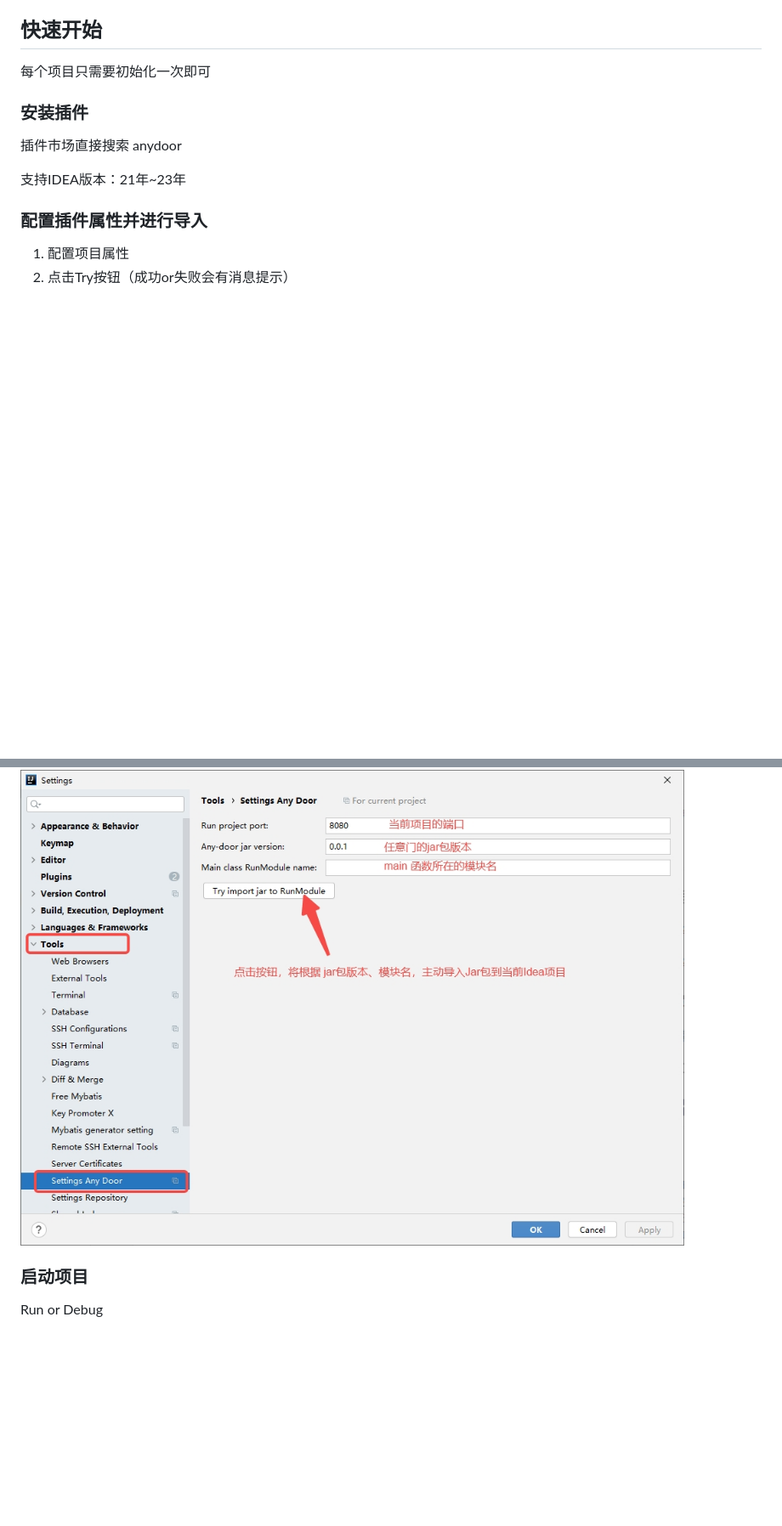
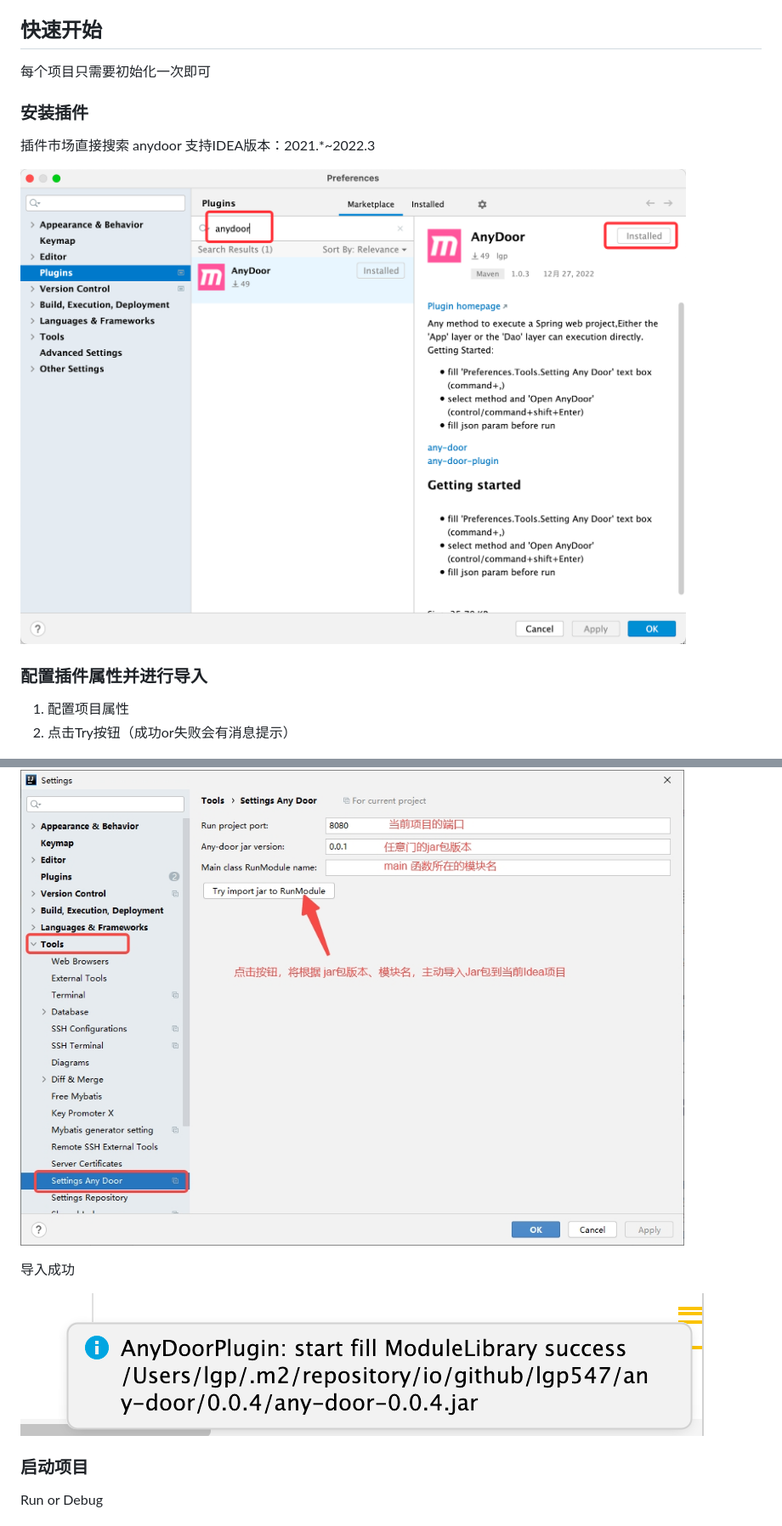
Before and after one commit to lgp547/any-door, a Markdown page: README.md, 2 parts joined by grey strips. Shown at 85% size. GitHub-like rendering; pictures changed too: dosc/image/安装插件.png (added), dosc/image/导入成功.png (added); blank space fills up the shorter version.

Commit message:
完善说明

```diff
--- a/README.md
+++ b/README.md
@@ -14,15 +14,19 @@
 ## 快速开始
 每个项目只需要初始化一次即可
 ### 安装插件
-插件市场直接搜索 anydoor
+插件市场直接搜索 anydoor 支持IDEA版本：2021.*~2022.3
 
-支持IDEA版本：21年~23年
+![img.png](dosc/image/安装插件.png)
 
 ### 配置插件属性并进行导入
 1. 配置项目属性
 2. 点击Try按钮（成功or失败会有消息提示）
 
 ![img.png](dosc/image/插件配置说明.jpg)
+
+导入成功
+
+![img.png](dosc/image/导入成功.png)
 
 ### 启动项目
 Run or Debug
```
